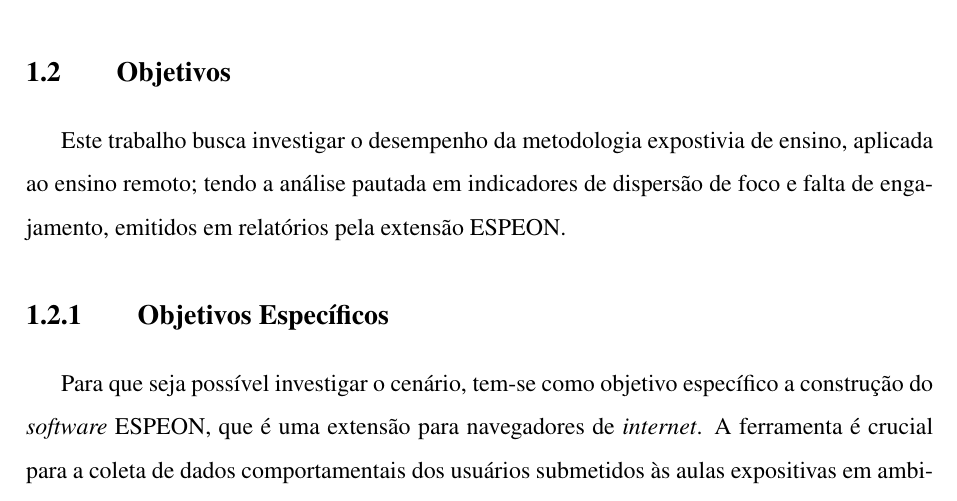
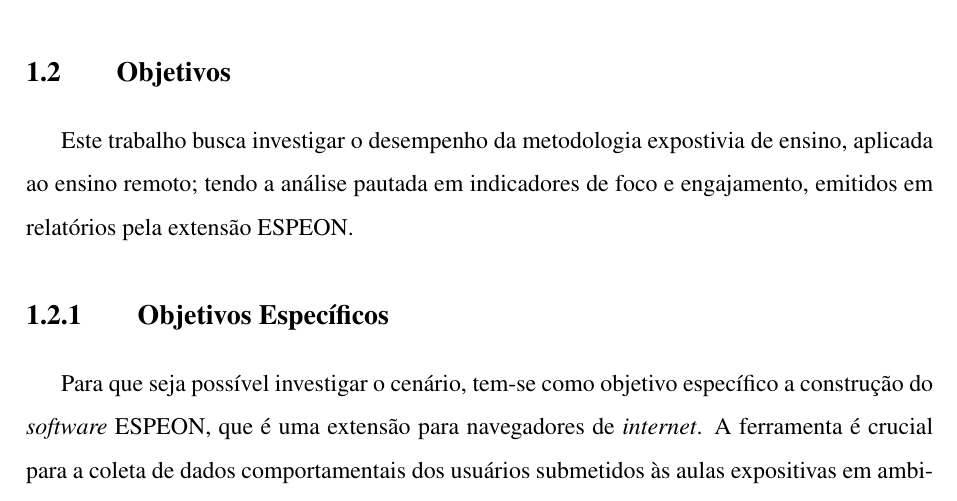
Before and after one commit to Manoel-Mieiro/tcc, a LaTeX thesis (main.tex, which reads chapters/introduction/goal.tex): part of page 16 of 85, cut so that both start at the same text. Compiled offline with pdfLaTeX.

Commit message:
fix: removendo caráter negativo dos indicadores parao objetivo geral. Closes #113

```diff
--- a/chapters/introduction/goal.tex
+++ b/chapters/introduction/goal.tex
@@ -1,5 +1,5 @@
 \section{Objetivos}
-Este trabalho busca investigar o desempenho da metodologia expostivia de ensino, aplicada ao ensino remoto; tendo a análise pautada em indicadores de dispersão de foco e falta de engajamento, emitidos em relatórios pela extensão ESPEON.
+Este trabalho busca investigar o desempenho da metodologia expostivia de ensino, aplicada ao ensino remoto; tendo a análise pautada em indicadores de foco e engajamento, emitidos em relatórios pela extensão ESPEON.
 
 \subsection{Objetivos Específicos}
 Para que seja possível investigar o cenário, tem-se como objetivo específico a construção do \textit{software} ESPEON, que é uma extensão para navegadores de \textit{internet}. A ferramenta é crucial para a coleta de dados comportamentais dos usuários submetidos às aulas expositivas em ambiente remoto, permitindo a identificação de dispersão de foco e falta de participação.
```
